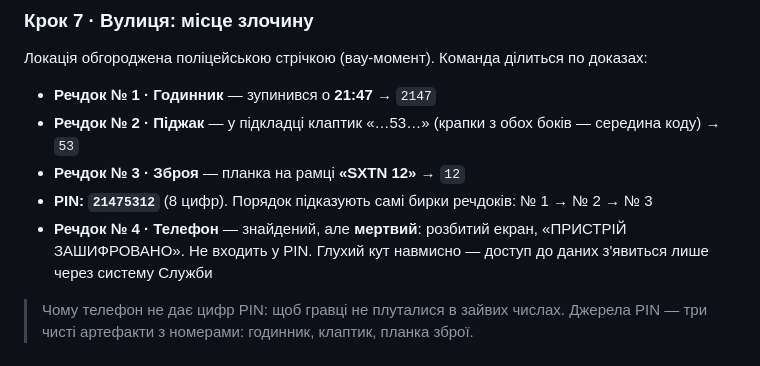
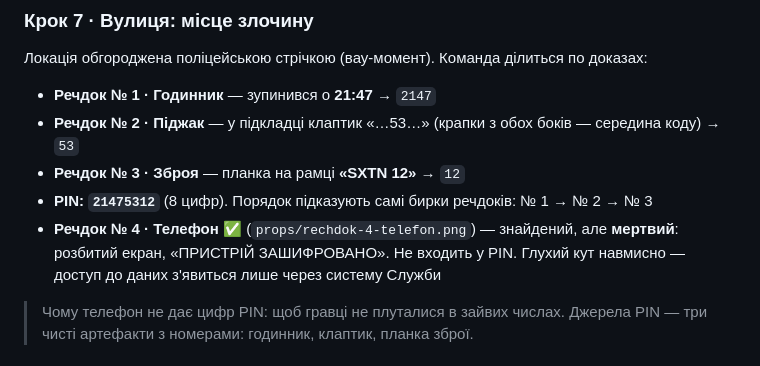
Before and after one commit to sanchezsuper/Detective-Club-v3, a Markdown page: docs/QUEST_PLAN.md, the part around the change. Rendered like a GitHub page.

Commit message:
Речдок № 4 готовий — позначено в плані
Co-Authored-By: Claude Fable 5 <noreply@anthropic.com>
Claude-Session: https://claude.ai/code/session_01Egbb1QZA23nT1FLr9Hjpcj

```diff
--- a/docs/QUEST_PLAN.md
+++ b/docs/QUEST_PLAN.md
@@ -63,7 +63,7 @@ SLUZHBA-X SECURE GATEWAY v2.4
 - **Речдок № 2 · Піджак** — у підкладці клаптик «…53…» (крапки з обох боків — середина коду) → `53`
 - **Речдок № 3 · Зброя** — планка на рамці **«SXTN 12»** → `12`
 - **PIN: `21475312`** (8 цифр). Порядок підказують самі бирки речдоків: № 1 → № 2 → № 3
-- **Речдок № 4 · Телефон** — знайдений, але **мертвий**: розбитий екран, «ПРИСТРІЙ ЗАШИФРОВАНО». Не входить у PIN. Глухий кут навмисно — доступ до даних з'явиться лише через систему Служби
+- **Речдок № 4 · Телефон** ✅ (`props/rechdok-4-telefon.png`) — знайдений, але **мертвий**: розбитий екран, «ПРИСТРІЙ ЗАШИФРОВАНО». Не входить у PIN. Глухий кут навмисно — доступ до даних з'явиться лише через систему Служби
 
 > Чому телефон не дає цифр PIN: щоб гравці не плуталися в зайвих числах. Джерела PIN — три чисті артефакти з номерами: годинник, клаптик, планка зброї.
 
```
